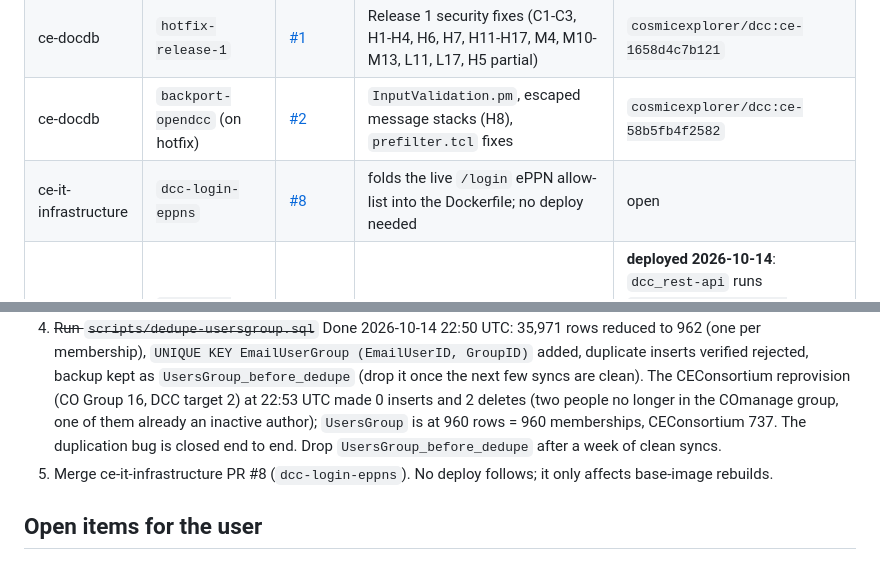
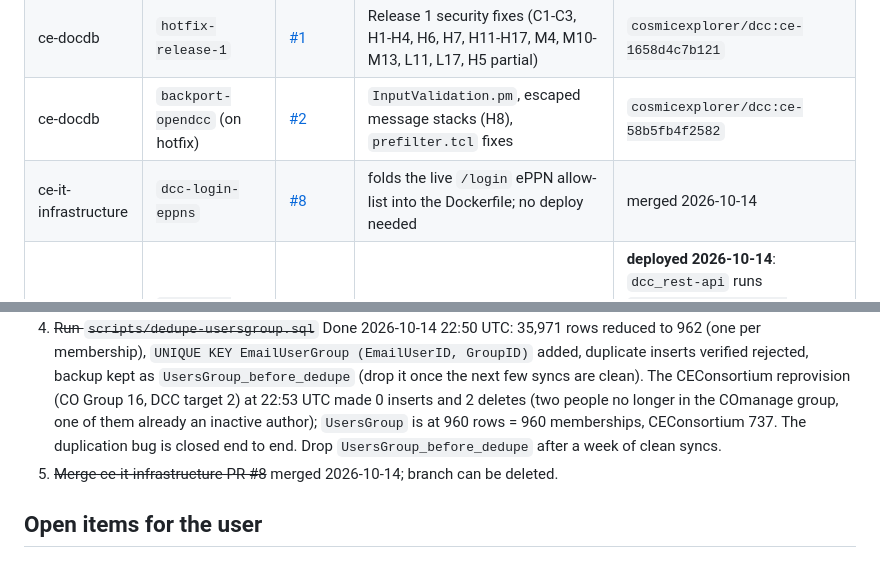
Before and after one commit to cosmic-explorer/ce-docdb, a Markdown page: docs/handoff.md, 2 parts joined by grey strips. Drawn GitHub-style.

Commit message:
handoff: infra PR #8 merged
Co-Authored-By: Claude Fable 5.1 <noreply@anthropic.com>

```diff
--- a/docs/handoff.md
+++ b/docs/handoff.md
@@ -38,7 +38,7 @@ Previous state, for the record:
 | ce-docdb | `main` | | snapshot + docs, no code fixes | none kept |
 | ce-docdb | `hotfix-release-1` | [#1](https://github.com/cosmic-explorer/ce-docdb/pull/1) | Release 1 security fixes (C1-C3, H1-H4, H6, H7, H11-H17, M4, M10-M13, L11, L17, H5 partial) | `cosmicexplorer/dcc:ce-1658d4c7b121` |
 | ce-docdb | `backport-opendcc` (on hotfix) | [#2](https://github.com/cosmic-explorer/ce-docdb/pull/2) | `InputValidation.pm`, escaped message stacks (H8), `prefilter.tcl` fixes | `cosmicexplorer/dcc:ce-58b5fb4f2582` |
-| ce-it-infrastructure | `dcc-login-eppns` | [#8](https://github.com/cosmic-explorer/ce-it-infrastructure/pull/8) | folds the live `/login` ePPN allow-list into the Dockerfile; no deploy needed | open |
+| ce-it-infrastructure | `dcc-login-eppns` | [#8](https://github.com/cosmic-explorer/ce-it-infrastructure/pull/8) | folds the live `/login` ePPN allow-list into the Dockerfile; no deploy needed | merged 2026-10-14 |
 | ce-it-infrastructure | `fix-rest-api-pagination` | [#6](https://github.com/cosmic-explorer/ce-it-infrastructure/pull/6), merged | API returns whole lists; `rest-dcc` 1.2.2 | **deployed 2026-10-14**: `dcc_rest-api` runs `cosmicexplorer/rest-dcc:1.2.2`, built on the host from master `71c30a0`; `dcc.yml` pins it and the DCC tag (#7, merged) |
 | ce-docdb | `release-2` (on backport-opendcc) | [#3](https://github.com/cosmic-explorer/ce-docdb/pull/3) | the correct fixes from the Codex review (topic cycles, doctype IDs, meeting bugs, XML dedupe, landing-page link, H7 bind values), fail-closed authorizer on stdin, drift-guard error handling, his Perl regression suite (285 assertions), doc corrections, and his 250-row findings inventory in the review | `cosmicexplorer/dcc:ce-cef36b92168d` |
 | ce-docdb | `codex/ce-docdb-unified-review-2026-10-14` (Geoffrey Lovelace, GPT Codex; to be deleted) | none | re-implementation of Release 1 with per-finding tests, 9 extra fixes, 1.2 MB review archive; see `docs/assessment-codex-branch-2026-10-14.md`. **Do not merge wholesale: its `RemoteUserHasAccess` rewrite would deny all private downloads.** | |
@@ -58,7 +58,7 @@ local-only image works but prints a registry warning; that is expected.
 2. ~~Merge ce-it-infrastructure `#6`, build and roll `rest-dcc:1.2.2`~~ Done 2026-10-14.
 3. ~~Deploy comanage-registry `#1`~~ Done 2026-10-14 22:45 UTC (merged master `990759f5` on the roster host).
 4. ~~Run `scripts/dedupe-usersgroup.sql`~~ Done 2026-10-14 22:50 UTC: 35,971 rows reduced to 962 (one per membership), `UNIQUE KEY EmailUserGroup (EmailUserID, GroupID)` added, duplicate inserts verified rejected, backup kept as `UsersGroup_before_dedupe` (drop it once the next few syncs are clean). The CEConsortium reprovision (CO Group 16, DCC target 2) at 22:53 UTC made 0 inserts and 2 deletes (two people no longer in the COmanage group, one of them already an inactive author); `UsersGroup` is at 960 rows = 960 memberships, CEConsortium 737. The duplication bug is closed end to end. Drop `UsersGroup_before_dedupe` after a week of clean syncs.
-5. Merge ce-it-infrastructure PR #8 (`dcc-login-eppns`). No deploy follows; it only affects base-image rebuilds.
+5. ~~Merge ce-it-infrastructure PR #8~~ merged 2026-10-14; branch can be deleted.
 
 ## Open items for the user
 
```
